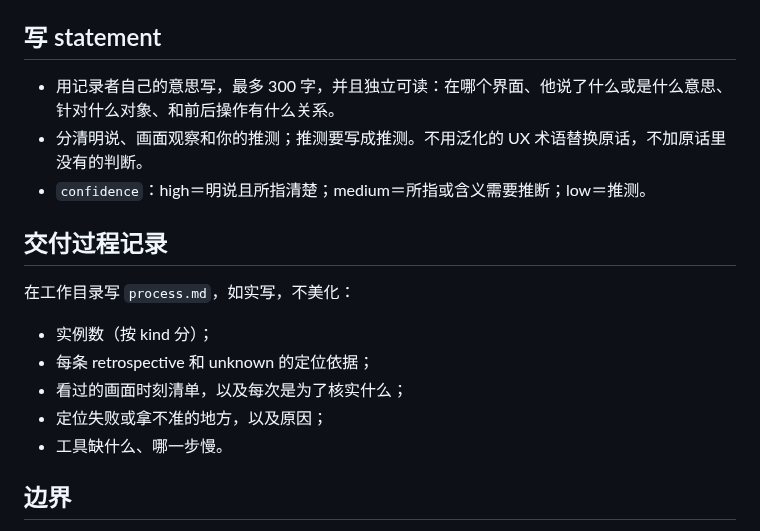
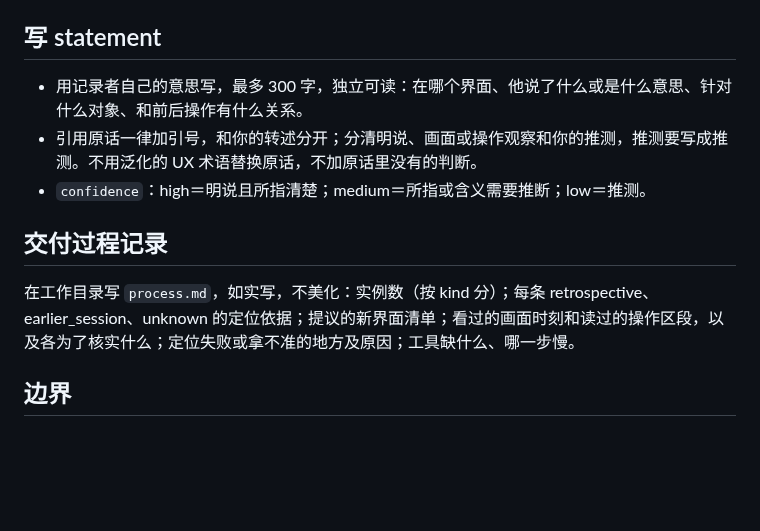
Before and after one commit to Elkhiffa/think-aloud-recorder, a Markdown page: skills/think-aloud-judgments/SKILL.md, the part around one of its changes. Drawn GitHub-style; blank space fills up the shorter version.

```diff
--- a/skills/think-aloud-judgments/SKILL.md
+++ b/skills/think-aloud-judgments/SKILL.md
@@ -35,18 +40,13 @@ description: 单场次初次整理：把一场 Think Aloud 录制整理成可追
 
 ## 写 statement
 
-- 用记录者自己的意思写，最多 300 字，并且独立可读：在哪个界面、他说了什么或是什么意思、针对什么对象、和前后操作有什么关系。
-- 分清明说、画面观察和你的推测；推测要写成推测。不用泛化的 UX 术语替换原话，不加原话里没有的判断。
+- 用记录者自己的意思写，最多 300 字，独立可读：在哪个界面、他说了什么或是什么意思、针对什么对象、和前后操作有什么关系。
+- 引用原话一律加引号，和你的转述分开；分清明说、画面或操作观察和你的推测，推测要写成推测。不用泛化的 UX 术语替换原话，不加原话里没有的判断。
 - `confidence`：high＝明说且所指清楚；medium＝所指或含义需要推断；low＝推测。
 
 ## 交付过程记录
 
-在工作目录写 `process.md`，如实写，不美化：
-- 实例数（按 kind 分）；
-- 每条 retrospective 和 unknown 的定位依据；
-- 看过的画面时刻清单，以及每次是为了核实什么；
-- 定位失败或拿不准的地方，以及原因；
-- 工具缺什么、哪一步慢。
+在工作目录写 `process.md`，如实写，不美化：实例数（按 kind 分）；每条 retrospective、earlier_session、unknown 的定位依据；提议的新界面清单；看过的画面时刻和读过的操作区段，以及各为了核实什么；定位失败或拿不准的地方及原因；工具缺什么、哪一步慢。
 
 ## 边界
 
```
Also changed, not shown: other parts of skills/think-aloud-judgments/SKILL.md (+22 -17 lines), 1 other file.
